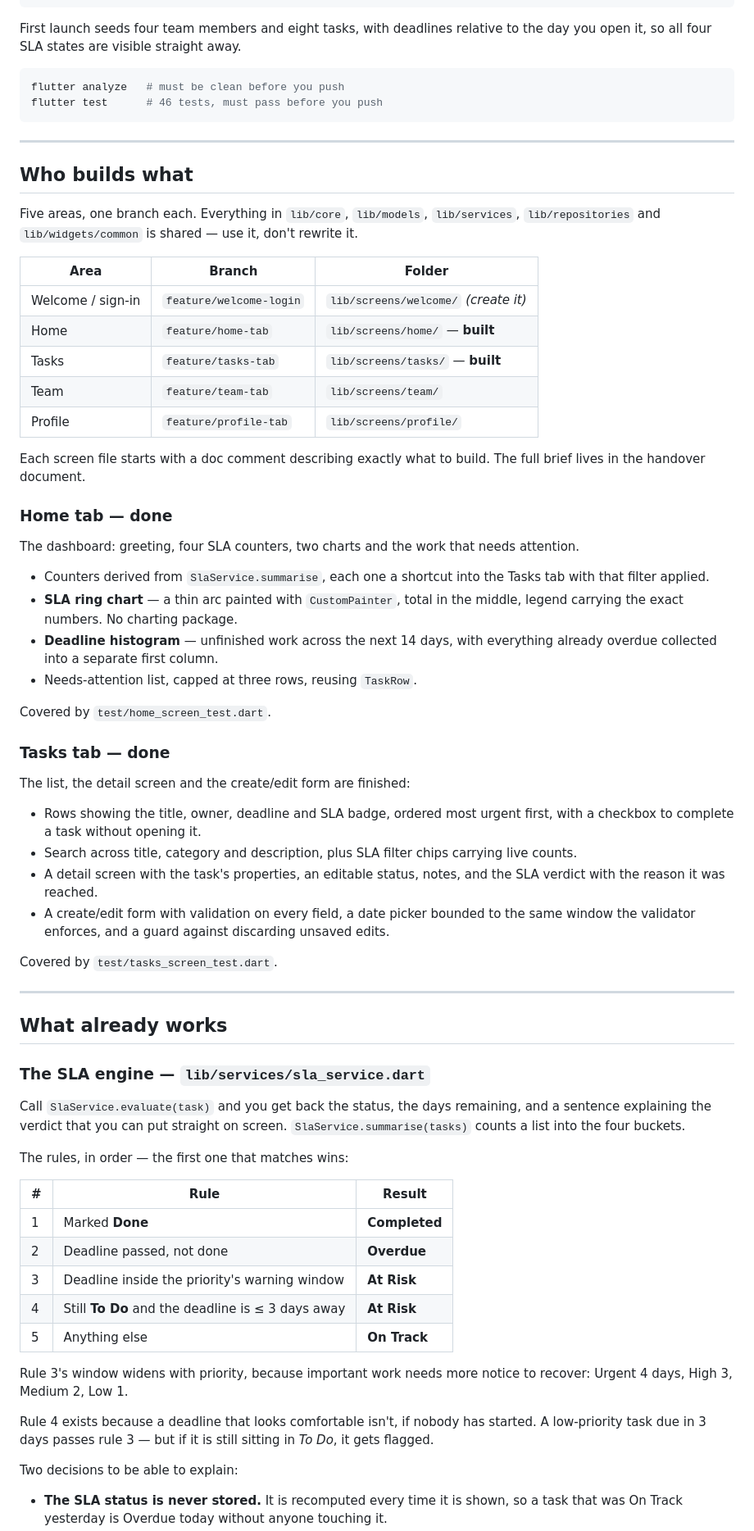
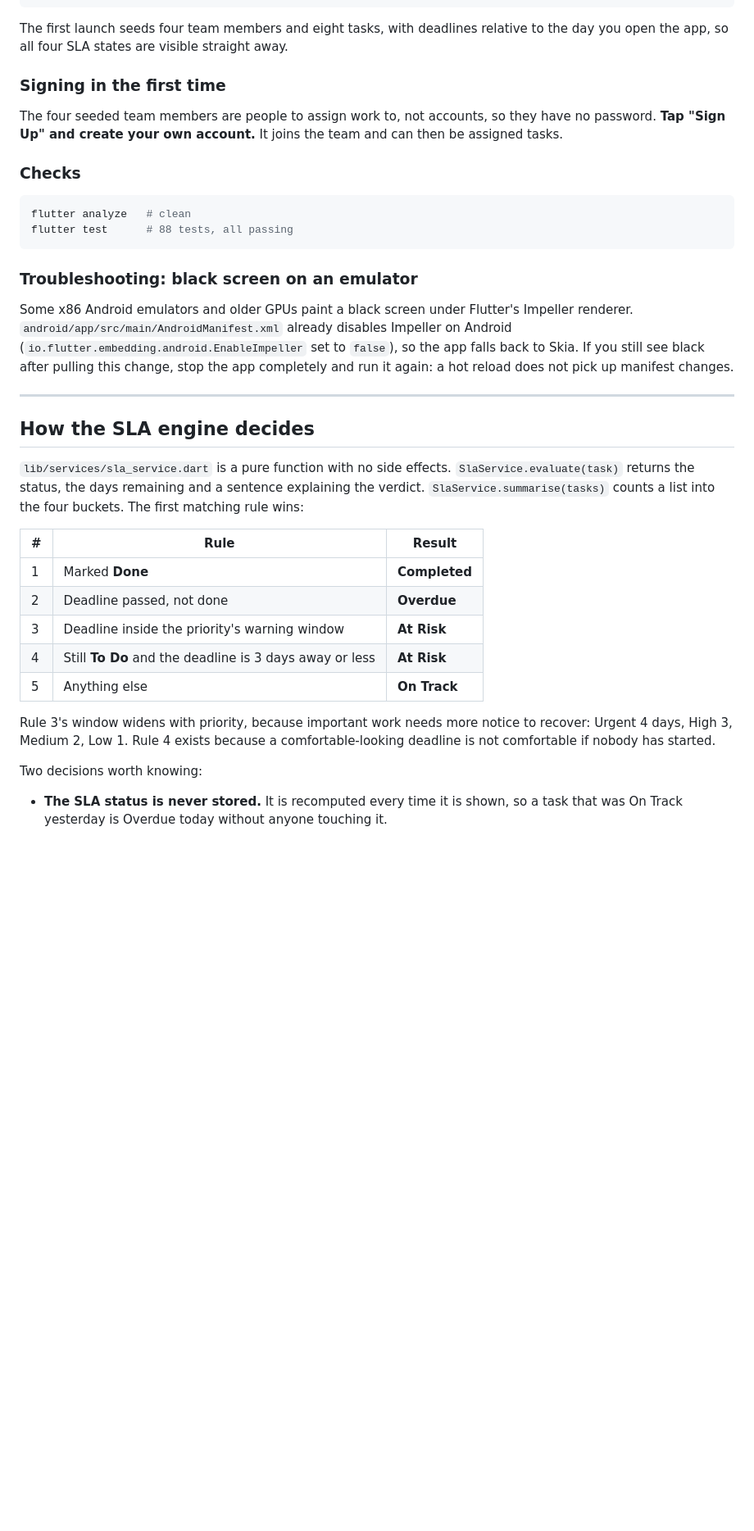
Before and after one commit to NkemJefersonAchia/project-sla-task-tracker, a Markdown page: README.md, the part around one of its changes. Shown at 82% size. Drawn GitHub-style; blank space fills up the shorter version.

Commit message:
Rewrite README to describe the finished app
Co-Authored-By: Claude Sonnet 5.5 <noreply@anthropic.com>
(cherry picked from commit cd9eb8fbd1be44a8e8c4f77a050397a3042b5af7)

````diff
--- a/README.md
+++ b/README.md
@@ -34,92 +88,54 @@ flutter emulators --launch Pixel_8
 flutter run
 ```
 
-First launch seeds four team members and eight tasks, with deadlines relative
-to the day you open it, so all four SLA states are visible straight away.
+The first launch seeds four team members and eight tasks, with deadlines
+relative to the day you open the app, so all four SLA states are visible
+straight away.
+
+### Signing in the first time
+
+The four seeded team members are people to assign work to, not accounts, so
+they have no password. **Tap "Sign Up" and create your own account.** It joins
+the team and can then be assigned tasks.
+
+### Checks
 
 ```bash
-flutter analyze   # must be clean before you push
-flutter test      # 46 tests, must pass before you push
+flutter analyze   # clean
+flutter test      # 88 tests, all passing
 ```
+
+### Troubleshooting: black screen on an emulator
+
+Some x86 Android emulators and older GPUs paint a black screen under Flutter's
+Impeller renderer. `android/app/src/main/AndroidManifest.xml` already disables
+Impeller on Android (`io.flutter.embedding.android.EnableImpeller` set to
+`false`), so the app falls back to Skia. If you still see black after pulling
+this change, stop the app completely and run it again: a hot reload does not
+pick up manifest changes.
 
 ---
 
-## Who builds what
+## How the SLA engine decides
 
-Five areas, one branch each. Everything in `lib/core`, `lib/models`,
-`lib/services`, `lib/repositories` and `lib/widgets/common` is shared — use it,
-don't rewrite it.
-
-| Area | Branch | Folder |
-|------|--------|--------|
-| Welcome / sign-in | `feature/welcome-login` | `lib/screens/welcome/` *(create it)* |
-| Home | `feature/home-tab` | `lib/screens/home/` — **built** |
-| Tasks | `feature/tasks-tab` | `lib/screens/tasks/` — **built** |
-| Team | `feature/team-tab` | `lib/screens/team/` |
-| Profile | `feature/profile-tab` | `lib/screens/profile/` |
-
-Each screen file starts with a doc comment describing exactly what to build.
-The full brief lives in the handover document.
-
-### Home tab — done
-
-The dashboard: greeting, four SLA counters, two charts and the work that
-needs attention.
-
-- Counters derived from `SlaService.summarise`, each one a shortcut into the
-  Tasks tab with that filter applied.
-- **SLA ring chart** — a thin arc painted with `CustomPainter`, total in the
-  middle, legend carrying the exact numbers. No charting package.
-- **Deadline histogram** — unfinished work across the next 14 days, with
-  everything already overdue collected into a separate first column.
-- Needs-attention list, capped at three rows, reusing `TaskRow`.
-
-Covered by `test/home_screen_test.dart`.
-
-### Tasks tab — done
-
-The list, the detail screen and the create/edit form are finished:
-
-- Rows showing the title, owner, deadline and SLA badge, ordered most urgent
-  first, with a checkbox to complete a task without opening it.
-- Search across title, category and description, plus SLA filter chips
-  carrying live counts.
-- A detail screen with the task's properties, an editable status, notes, and
-  the SLA verdict with the reason it was reached.
-- A create/edit form with validation on every field, a date picker bounded to
-  the same window the validator enforces, and a guard against discarding
-  unsaved edits.
-
-Covered by `test/tasks_screen_test.dart`.
-
----
-
-## What already works
-
-### The SLA engine — `lib/services/sla_service.dart`
-
-Call `SlaService.evaluate(task)` and you get back the status, the days
-remaining, and a sentence explaining the verdict that you can put straight on
-screen. `SlaService.summarise(tasks)` counts a list into the four buckets.
-
-The rules, in order — the first one that matches wins:
+`lib/services/sla_service.dart` is a pure function with no side effects.
+`SlaService.evaluate(task)` returns the status, the days remaining and a
+sentence explaining the verdict. `SlaService.summarise(tasks)` counts a list
+into the four buckets. The first matching rule wins:
 
 | # | Rule | Result |
 |---|------|--------|
 | 1 | Marked **Done** | **Completed** |
 | 2 | Deadline passed, not done | **Overdue** |
 | 3 | Deadline inside the priority's warning window | **At Risk** |
-| 4 | Still **To Do** and the deadline is ≤ 3 days away | **At Risk** |
+| 4 | Still **To Do** and the deadline is 3 days away or less | **At Risk** |
 | 5 | Anything else | **On Track** |
 
 Rule 3's window widens with priority, because important work needs more notice
-to recover: Urgent 4 days, High 3, Medium 2, Low 1.
+to recover: Urgent 4 days, High 3, Medium 2, Low 1. Rule 4 exists because a
+comfortable-looking deadline is not comfortable if nobody has started.
 
-Rule 4 exists because a deadline that looks comfortable isn't, if nobody has
-started. A low-priority task due in 3 days passes rule 3 — but if it is still
-sitting in *To Do*, it gets flagged.
-
-Two decisions to be able to explain:
+Two decisions worth knowing:
 
 - **The SLA status is never stored.** It is recomputed every time it is shown,
   so a task that was On Track yesterday is Overdue today without anyone
````
Also changed, not shown: other parts of README.md (+151 -114 lines).
